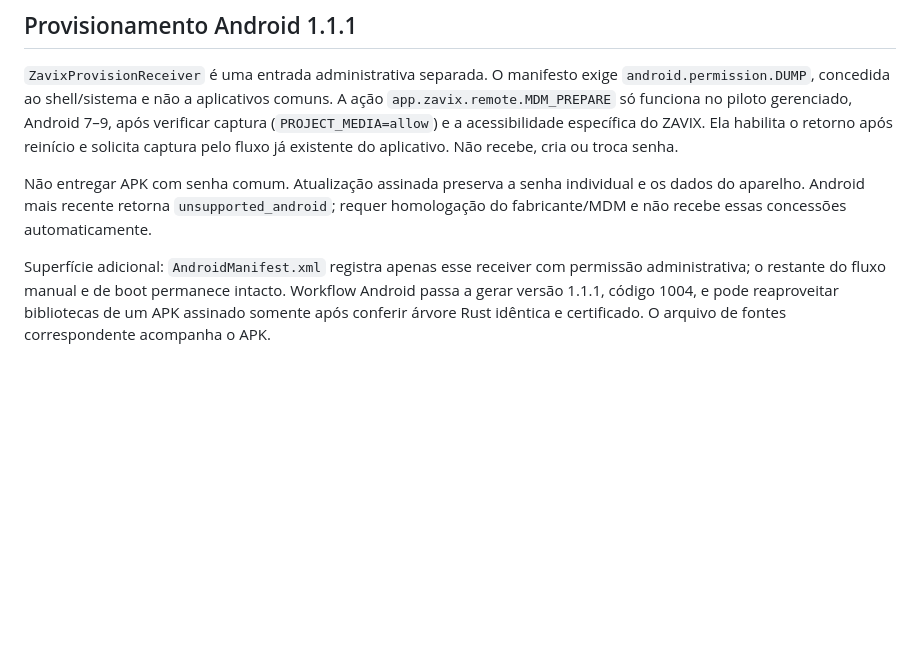
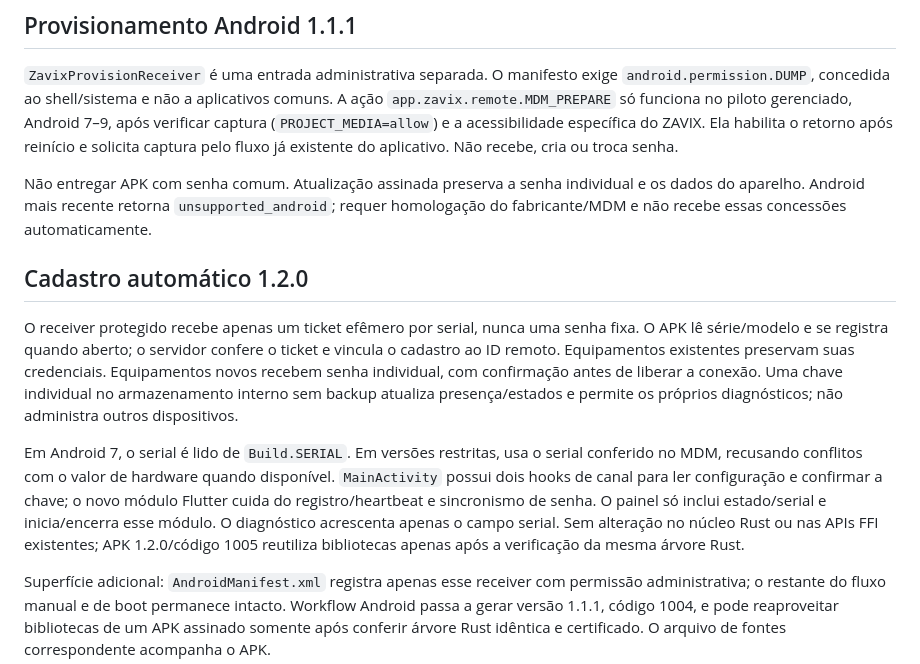
Before and after one commit to robson-linvix/zavix-remote-client, a Markdown page: docs/GATEWAY-CONTROLS.md, the part around the change. Drawn GitHub-style; blank space fills up the shorter version.

Commit message:
docs: describe SUNMI enrollment and regression boundaries

```diff
--- a/docs/GATEWAY-CONTROLS.md
+++ b/docs/GATEWAY-CONTROLS.md
@@ -22,4 +22,10 @@ O pacote inclui libyuv e seu aviso de licença. Validar dependências no contain
 
 Não entregar APK com senha comum. Atualização assinada preserva a senha individual e os dados do aparelho. Android mais recente retorna `unsupported_android`; requer homologação do fabricante/MDM e não recebe essas concessões automaticamente.
 
+## Cadastro automático 1.2.0
+
+O receiver protegido recebe apenas um ticket efêmero por serial, nunca uma senha fixa. O APK lê série/modelo e se registra quando aberto; o servidor confere o ticket e vincula o cadastro ao ID remoto. Equipamentos existentes preservam suas credenciais. Equipamentos novos recebem senha individual, com confirmação antes de liberar a conexão. Uma chave individual no armazenamento interno sem backup atualiza presença/estados e permite os próprios diagnósticos; não administra outros dispositivos.
+
+Em Android 7, o serial é lido de `Build.SERIAL`. Em versões restritas, usa o serial conferido no MDM, recusando conflitos com o valor de hardware quando disponível. `MainActivity` possui dois hooks de canal para ler configuração e confirmar a chave; o novo módulo Flutter cuida do registro/heartbeat e sincronismo de senha. O painel só inclui estado/serial e inicia/encerra esse módulo. O diagnóstico acrescenta apenas o campo serial. Sem alteração no núcleo Rust ou nas APIs FFI existentes; APK 1.2.0/código 1005 reutiliza bibliotecas apenas após a verificação da mesma árvore Rust.
+
 Superfície adicional: `AndroidManifest.xml` registra apenas esse receiver com permissão administrativa; o restante do fluxo manual e de boot permanece intacto. Workflow Android passa a gerar versão 1.1.1, código 1004, e pode reaproveitar bibliotecas de um APK assinado somente após conferir árvore Rust idêntica e certificado. O arquivo de fontes correspondente acompanha o APK.
```
